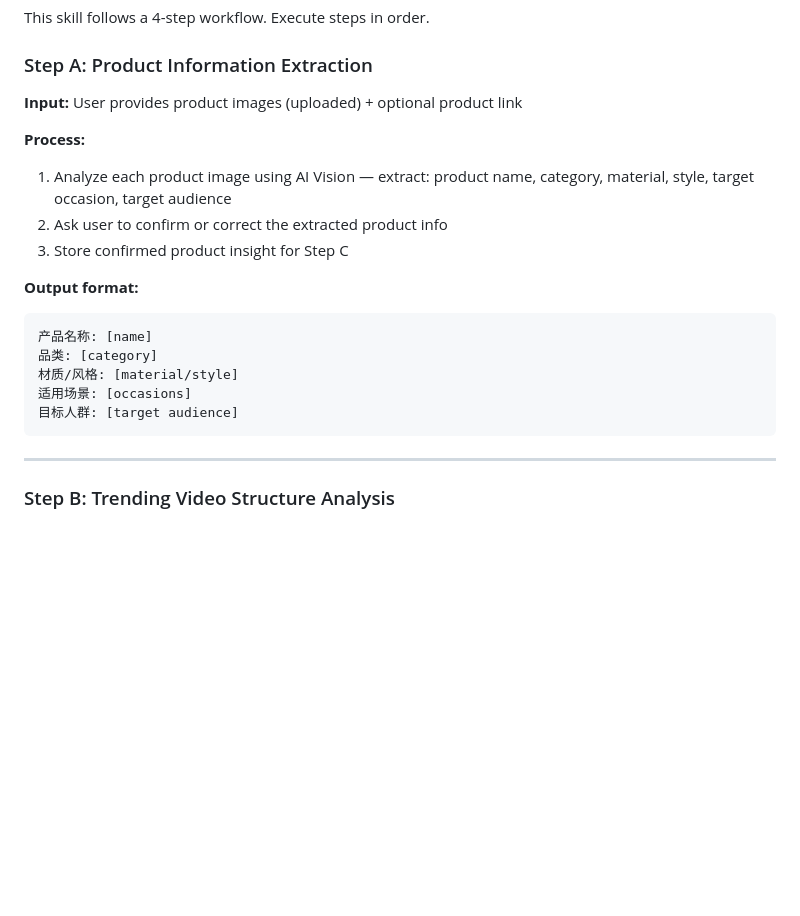
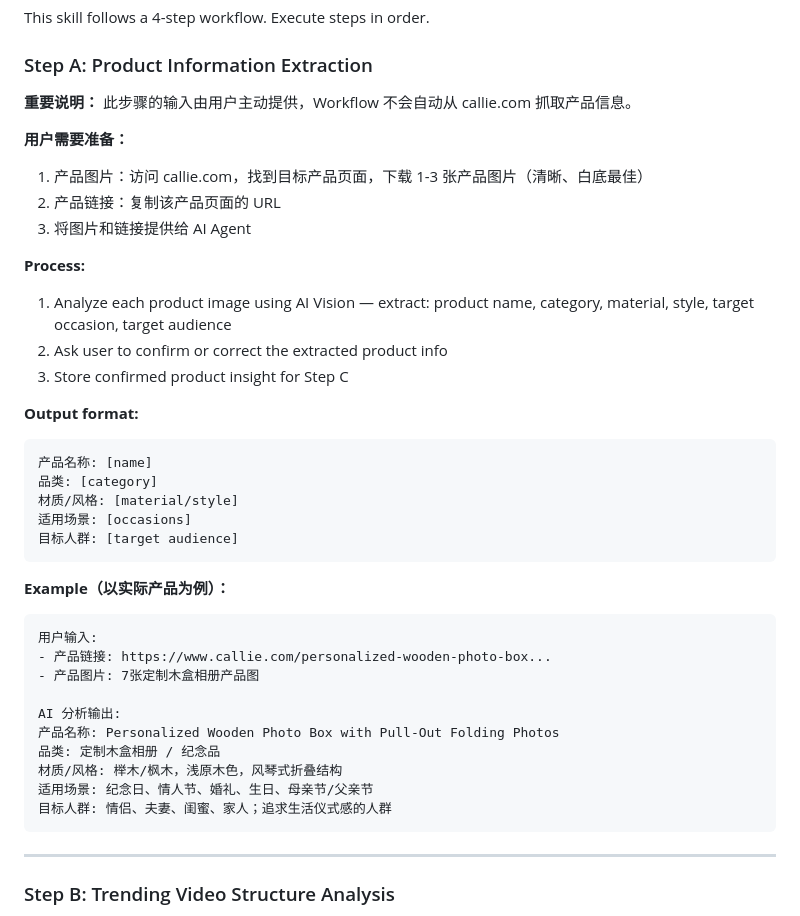
Before and after one commit to cocolu9309-cloud/callie-social-content-workflow, a Markdown page: skills/social-content-generator/SKILL.md, the part around the change. Rendered like a GitHub page; blank space fills up the shorter version.

Commit message:
docs: clarify product input process in SKILL.md - user provides images/links manually

````diff
--- a/skills/social-content-generator/SKILL.md
+++ b/skills/social-content-generator/SKILL.md
@@ -17,7 +17,12 @@ This skill follows a 4-step workflow. Execute steps in order.
 
 ### Step A: Product Information Extraction
 
-**Input:** User provides product images (uploaded) + optional product link
+**重要说明：** 此步骤的输入由用户主动提供，Workflow 不会自动从 callie.com 抓取产品信息。
+
+**用户需要准备：**
+1. 产品图片：访问 callie.com，找到目标产品页面，下载 1-3 张产品图片（清晰、白底最佳）
+2. 产品链接：复制该产品页面的 URL
+3. 将图片和链接提供给 AI Agent
 
 **Process:**
 1. Analyze each product image using AI Vision — extract: product name, category, material, style, target occasion, target audience
@@ -31,6 +36,20 @@ This skill follows a 4-step workflow. Execute steps in order.
 材质/风格: [material/style]
 适用场景: [occasions]
 目标人群: [target audience]
+```
+
+**Example（以实际产品为例）：**
+```
+用户输入:
+- 产品链接: https://www.callie.com/personalized-wooden-photo-box...
+- 产品图片: 7张定制木盒相册产品图
+
+AI 分析输出:
+产品名称: Personalized Wooden Photo Box with Pull-Out Folding Photos
+品类: 定制木盒相册 / 纪念品
+材质/风格: 榉木/枫木，浅原木色，风琴式折叠结构
+适用场景: 纪念日、情人节、婚礼、生日、母亲节/父亲节
+目标人群: 情侣、夫妻、闺蜜、家人；追求生活仪式感的人群
 ```
 
 ---
````
